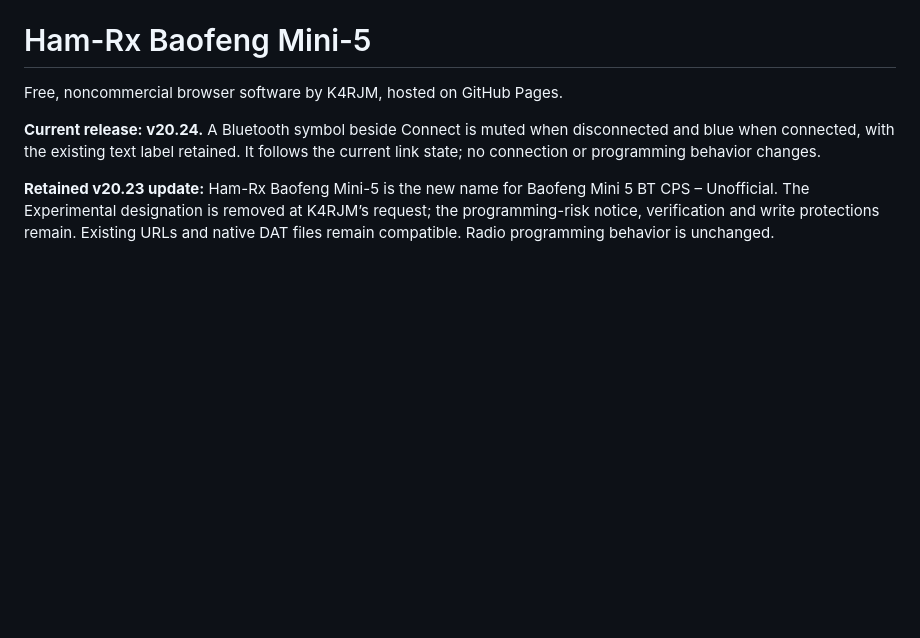
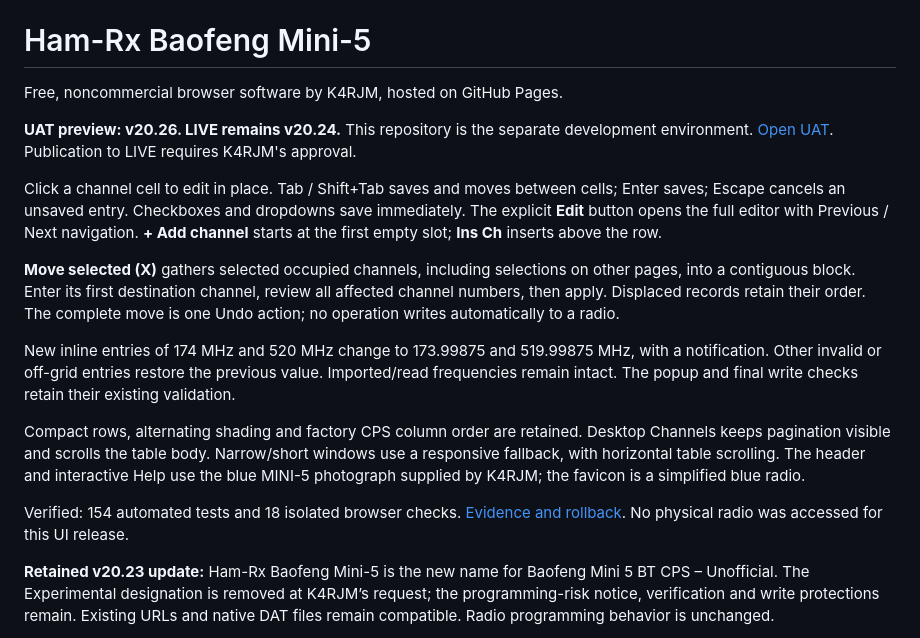
Before and after one commit to K4RJM/baofeng-mini5-bt-cps-unofficial-uat, a Markdown page: README.md, the part around the change. Rendered like a GitHub page; blank space fills up the shorter version.

Commit message:
Record v20.26 UAT verification and rollback [skip ci]

```diff
--- a/README.md
+++ b/README.md
@@ -2,7 +2,17 @@
 
 Free, noncommercial browser software by K4RJM, hosted on GitHub Pages.
 
-**Current release: v20.24.** A Bluetooth symbol beside Connect is muted when disconnected and blue when connected, with the existing text label retained. It follows the current link state; no connection or programming behavior changes.
+**UAT preview: v20.26. LIVE remains v20.24.** This repository is the separate development environment. [Open UAT](https://k4rjm.github.io/baofeng-mini5-bt-cps-unofficial-uat/). Publication to LIVE requires K4RJM's approval.
+
+Click a channel cell to edit in place. Tab / Shift+Tab saves and moves between cells; Enter saves; Escape cancels an unsaved entry. Checkboxes and dropdowns save immediately. The explicit **Edit** button opens the full editor with Previous / Next navigation. **+ Add channel** starts at the first empty slot; **Ins Ch** inserts above the row.
+
+**Move selected (X)** gathers selected occupied channels, including selections on other pages, into a contiguous block. Enter its first destination channel, review all affected channel numbers, then apply. Displaced records retain their order. The complete move is one Undo action; no operation writes automatically to a radio.
+
+New inline entries of 174 MHz and 520 MHz change to 173.99875 and 519.99875 MHz, with a notification. Other invalid or off-grid entries restore the previous value. Imported/read frequencies remain intact. The popup and final write checks retain their existing validation.
+
+Compact rows, alternating shading and factory CPS column order are retained. Desktop Channels keeps pagination visible and scrolls the table body. Narrow/short windows use a responsive fallback, with horizontal table scrolling. The header and interactive Help use the blue MINI-5 photograph supplied by K4RJM; the favicon is a simplified blue radio.
+
+Verified: 154 automated tests and 18 isolated browser checks. [Evidence and rollback](docs/CODEX-PROGRESS.md). No physical radio was accessed for this UI release.
 
 **Retained v20.23 update:** Ham-Rx Baofeng Mini-5 is the new name for Baofeng Mini 5 BT CPS – Unofficial. The Experimental designation is removed at K4RJM’s request; the programming-risk notice, verification and write protections remain. Existing URLs and native DAT files remain compatible. Radio programming behavior is unchanged.
 
```
Also changed, not shown: docs/CODEX-PROGRESS.md (+5 -3 lines), docs/VERIFICATION.md (+17 -0 lines).
